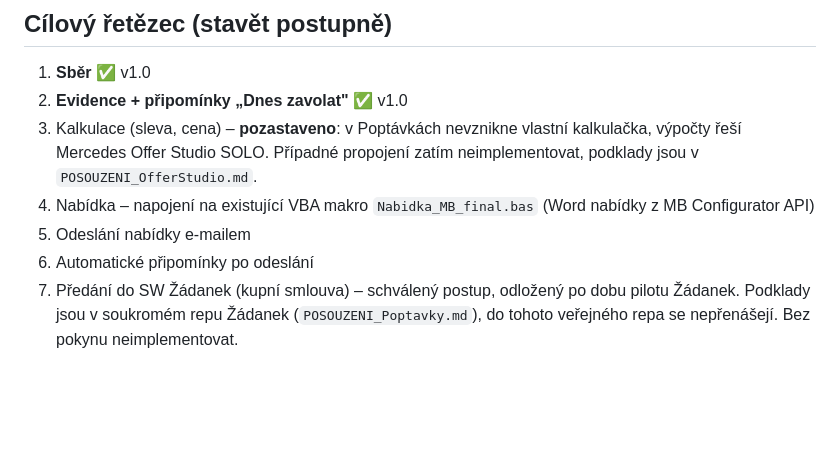
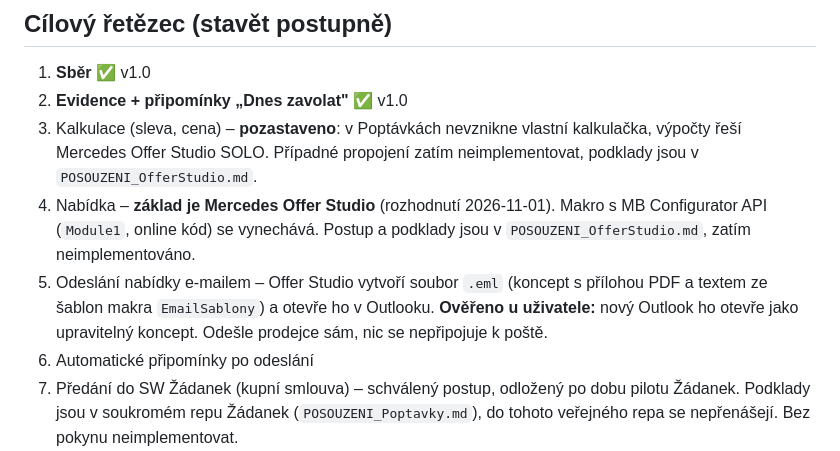
Before and after one commit to spavlacek-glitch/Popt-vky, a Markdown page: CLAUDE.md, the part around one of its changes. Drawn GitHub-style; blank space fills up the shorter version.

```diff
--- a/CLAUDE.md
+++ b/CLAUDE.md
@@ -26,8 +26,8 @@ Leady z webu MB se evidují v jiném systému → **do této appky nepatří**,
 1. **Sběr** ✅ v1.0
 2. **Evidence + připomínky „Dnes zavolat"** ✅ v1.0
 3. Kalkulace (sleva, cena) – **pozastaveno**: v Poptávkách nevznikne vlastní kalkulačka, výpočty řeší Mercedes Offer Studio SOLO. Případné propojení zatím neimplementovat, podklady jsou v `POSOUZENI_OfferStudio.md`.
-4. Nabídka – napojení na existující VBA makro `Nabidka_MB_final.bas` (Word nabídky z MB Configurator API)
-5. Odeslání nabídky e-mailem
+4. Nabídka – **základ je Mercedes Offer Studio** (rozhodnutí 2026-11-01). Makro s MB Configurator API (`Module1`, online kód) se vynechává. Postup a podklady jsou v `POSOUZENI_OfferStudio.md`, zatím neimplementováno.
+5. Odeslání nabídky e-mailem – Offer Studio vytvoří soubor `.eml` (koncept s přílohou PDF a textem ze šablon makra `EmailSablony`) a otevře ho v Outlooku. **Ověřeno u uživatele:** nový Outlook ho otevře jako upravitelný koncept. Odešle prodejce sám, nic se nepřipojuje k poště.
 6. Automatické připomínky po odeslání
 7. Předání do SW Žádanek (kupní smlouva) – schválený postup, odložený po dobu pilotu Žádanek. Podklady jsou v soukromém repu Žádanek (`POSOUZENI_Poptavky.md`), do tohoto veřejného repa se nepřenášejí. Bez pokynu neimplementovat.
 
```
Also changed, not shown: other parts of CLAUDE.md (+1 -1 lines), POSOUZENI_OfferStudio.md (+31 -0 lines).
